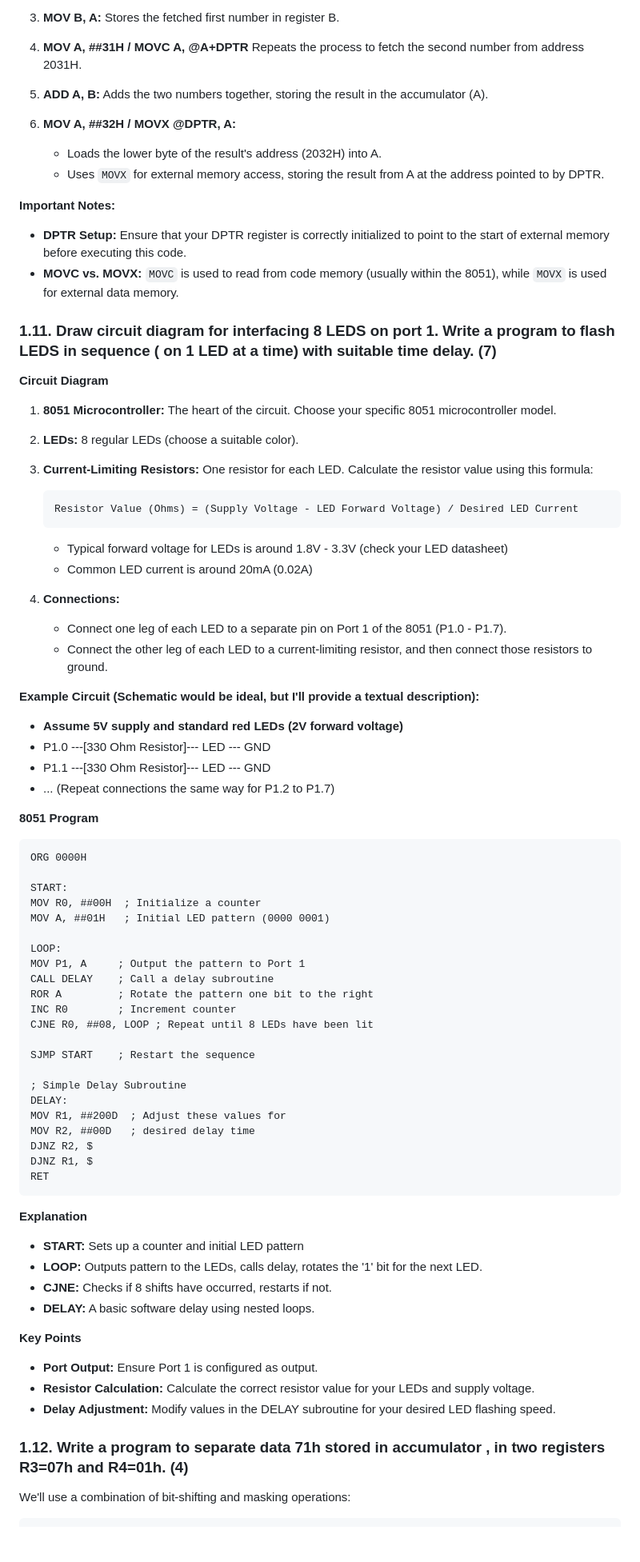
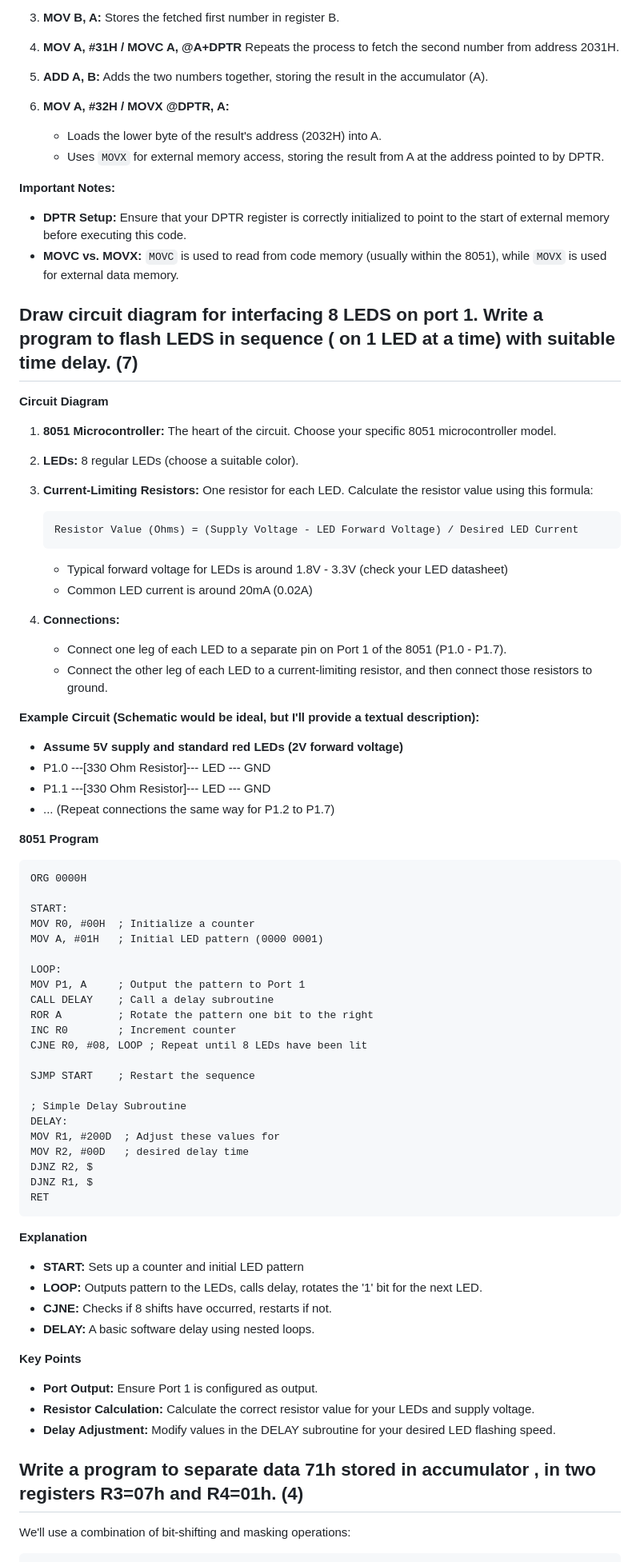
Before and after one commit to milavdabgar/MPMC, a Markdown page: Notes/MPMC_GTU_Program_Solutions.md, the part around the change printed below. Shown: that part at 80% size. GitHub-like rendering; blank space fills up the shorter version.

````diff
--- a/Notes/MPMC_GTU_Program_Solutions.md
+++ b/Notes/MPMC_GTU_Program_Solutions.md
@@ -396,21 +373,20 @@ END            ; End of program
 
 3. **MOV B, A:** Stores the fetched first number in register B.
 
-4. **MOV A, ##31H / MOVC A, @A+DPTR** Repeats the process to fetch the second number from address 2031H.
+4. **MOV A, #31H / MOVC A, @A+DPTR** Repeats the process to fetch the second number from address 2031H.
 
 5. **ADD A, B:** Adds the two numbers together, storing the result in the accumulator (A).
 
-6. **MOV A, ##32H / MOVX @DPTR, A:**
+6. **MOV A, #32H / MOVX @DPTR, A:**
    - Loads the lower byte of the result's address (2032H) into A.
    - Uses `MOVX` for external memory access, storing the result from A at the address pointed to by DPTR.
 
 **Important Notes:**
 
-* **DPTR Setup:** Ensure that your DPTR register is correctly initialized to point to the start of external memory before executing this code.
-* **MOVC vs. MOVX:** `MOVC` is used to read from code memory (usually within the 8051), while `MOVX` is used for external data memory.
+- **DPTR Setup:** Ensure that your DPTR register is correctly initialized to point to the start of external memory before executing this code.
+- **MOVC vs. MOVX:** `MOVC` is used to read from code memory (usually within the 8051), while `MOVX` is used for external data memory.
 
-
-### 1.11. Draw circuit diagram for interfacing 8 LEDS on port 1. Write a program to flash LEDS in sequence ( on 1 LED at a time) with suitable time delay. (7)
+## Draw circuit diagram for interfacing 8 LEDS on port 1. Write a program to flash LEDS in sequence ( on 1 LED at a time) with suitable time delay. (7)
 
 **Circuit Diagram**
 
@@ -422,18 +398,19 @@ END            ; End of program
    Resistor Value (Ohms) = (Supply Voltage - LED Forward Voltage) / Desired LED Current
    ```
 
-   * Typical forward voltage for LEDs is around 1.8V - 3.3V (check your LED datasheet)
-   * Common LED current is around 20mA (0.02A)
+   - Typical forward voltage for LEDs is around 1.8V - 3.3V (check your LED datasheet)
+   - Common LED current is around 20mA (0.02A)
+
 4. **Connections:**
-   * Connect one leg of each LED to a separate pin on Port 1 of the 8051 (P1.0 - P1.7).
-   * Connect the other leg of each LED to a current-limiting resistor, and then connect those resistors to ground.
+   - Connect one leg of each LED to a separate pin on Port 1 of the 8051 (P1.0 - P1.7).
+   - Connect the other leg of each LED to a current-limiting resistor, and then connect those resistors to ground.
 
 **Example Circuit (Schematic would be ideal, but I'll provide a textual description):**
 
-* **Assume 5V supply and standard red LEDs (2V forward voltage)**
-* P1.0 ---[330 Ohm Resistor]--- LED --- GND
-* P1.1 ---[330 Ohm Resistor]--- LED --- GND
-* ... (Repeat connections the same way for P1.2 to P1.7)
+- **Assume 5V supply and standard red LEDs (2V forward voltage)**
+- P1.0 ---[330 Ohm Resistor]--- LED --- GND
+- P1.1 ---[330 Ohm Resistor]--- LED --- GND
+- ... (Repeat connections the same way for P1.2 to P1.7)
 
 **8051 Program**
 
@@ -441,22 +418,22 @@ END            ; End of program
 ORG 0000H
 
 START:
-MOV R0, ##00H  ; Initialize a counter
-MOV A, ##01H   ; Initial LED pattern (0000 0001)
+MOV R0, #00H  ; Initialize a counter
+MOV A, #01H   ; Initial LED pattern (0000 0001)
 
 LOOP:
 MOV P1, A     ; Output the pattern to Port 1
 CALL DELAY    ; Call a delay subroutine
 ROR A         ; Rotate the pattern one bit to the right
 INC R0        ; Increment counter
-CJNE R0, ##08, LOOP ; Repeat until 8 LEDs have been lit
+CJNE R0, #08, LOOP ; Repeat until 8 LEDs have been lit
 
 SJMP START    ; Restart the sequence
 
 ; Simple Delay Subroutine
 DELAY:
-MOV R1, ##200D  ; Adjust these values for
-MOV R2, ##00D   ; desired delay time
+MOV R1, #200D  ; Adjust these values for
+MOV R2, #00D   ; desired delay time
 DJNZ R2, $
 DJNZ R1, $
 RET
@@ -464,19 +441,18 @@ RET
 
 **Explanation**
 
-* **START:** Sets up a counter and initial LED pattern
-* **LOOP:** Outputs pattern to the LEDs, calls delay, rotates the '1' bit for the next LED.
-* **CJNE:** Checks if 8 shifts have occurred, restarts if not.
-* **DELAY:** A basic software delay using nested loops.
+- **START:** Sets up a counter and initial LED pattern
+- **LOOP:** Outputs pattern to the LEDs, calls delay, rotates the '1' bit for the next LED.
+- **CJNE:** Checks if 8 shifts have occurred, restarts if not.
+- **DELAY:** A basic software delay using nested loops.
 
 **Key Points**
 
-* **Port Output:** Ensure Port 1 is configured as output.
-* **Resistor Calculation:** Calculate the correct resistor value for your LEDs and supply voltage.
-* **Delay Adjustment:** Modify values in the DELAY subroutine for your desired LED flashing speed.
+- **Port Output:** Ensure Port 1 is configured as output.
+- **Resistor Calculation:** Calculate the correct resistor value for your LEDs and supply voltage.
+- **Delay Adjustment:** Modify values in the DELAY subroutine for your desired LED flashing speed.
 
-
-### 1.12. Write a program to separate data 71h stored in accumulator , in two registers R3=07h and R4=01h. (4)
+## Write a program to separate data 71h stored in accumulator , in two registers R3=07h and R4=01h. (4)
 
 We'll use a combination of bit-shifting and masking operations:
 
````
Also changed, not shown: other parts of Notes/MPMC_GTU_Program_Solutions.md (+193 -217 lines).
